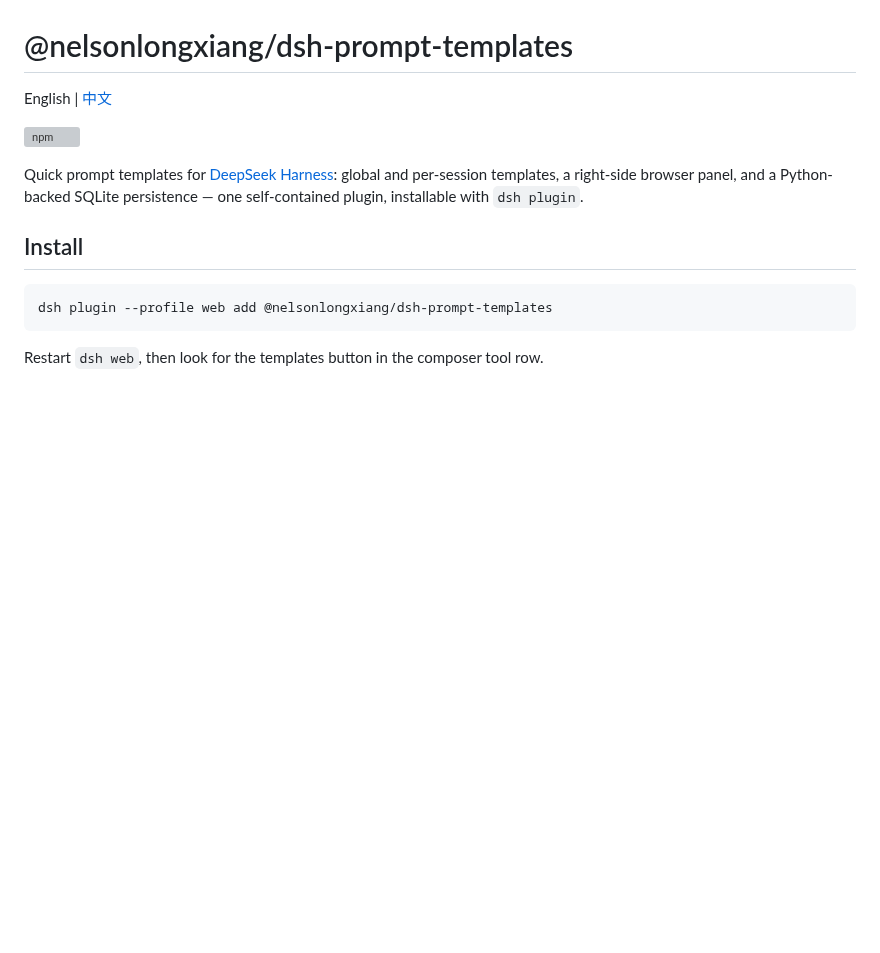
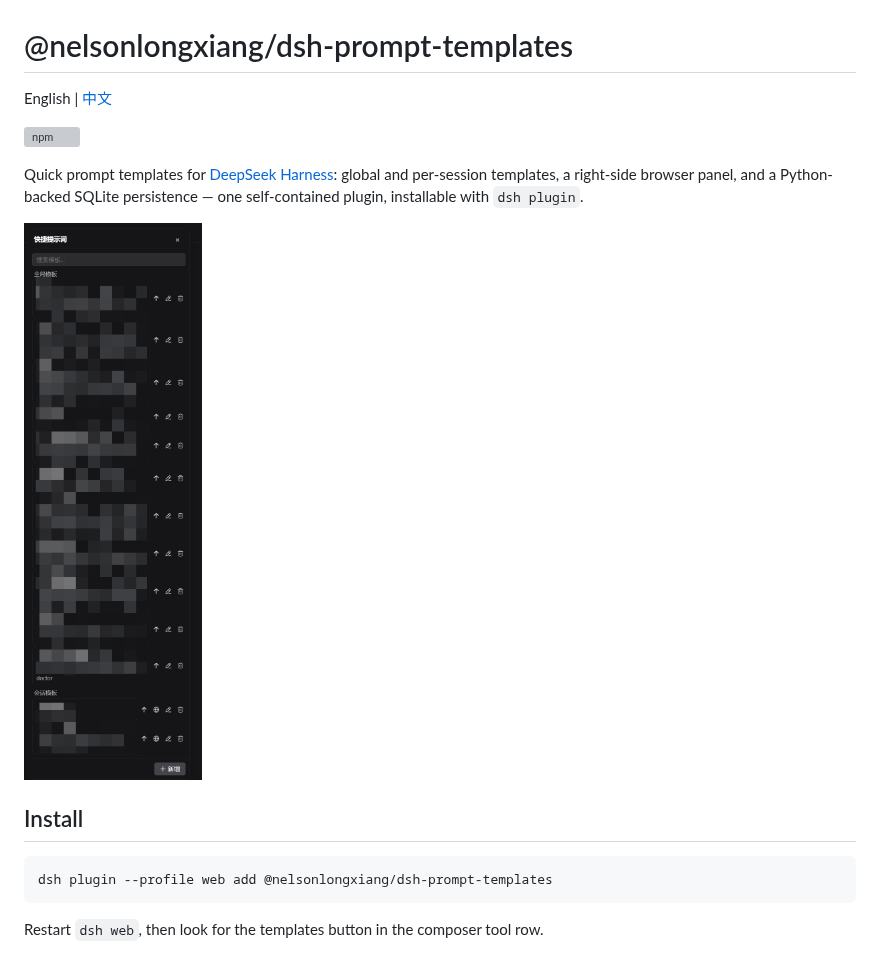
Before and after one commit to NelsonLongxiang/dsh-prompt-templates, a Markdown page: README.md, the part around the change. Rendered like a GitHub page; pictures changed too: images/image-01.png (added); blank space fills up the shorter version; grey boxes are pictures that could not be loaded.

Commit message:
docs: panel screenshot in both READMEs, images ship in the tarball (0.2.10)

```diff
--- a/README.md
+++ b/README.md
@@ -5,6 +5,8 @@ English | [中文](README_zh.md)
 [![npm](https://img.shields.io/npm/v/@nelsonlongxiang/dsh-prompt-templates?label=npm)](https://www.npmjs.com/package/@nelsonlongxiang/dsh-prompt-templates)
 
 Quick prompt templates for [DeepSeek Harness](https://github.com/deepseek-ai/deepseek-harness): global and per-session templates, a right-side browser panel, and a Python-backed SQLite persistence — one self-contained plugin, installable with `dsh plugin`.
+
+![The templates panel](images/image-01.png)
 
 ## Install
 
```
Also changed, not shown: README_zh.md (+2 -0 lines), 1 other file.
